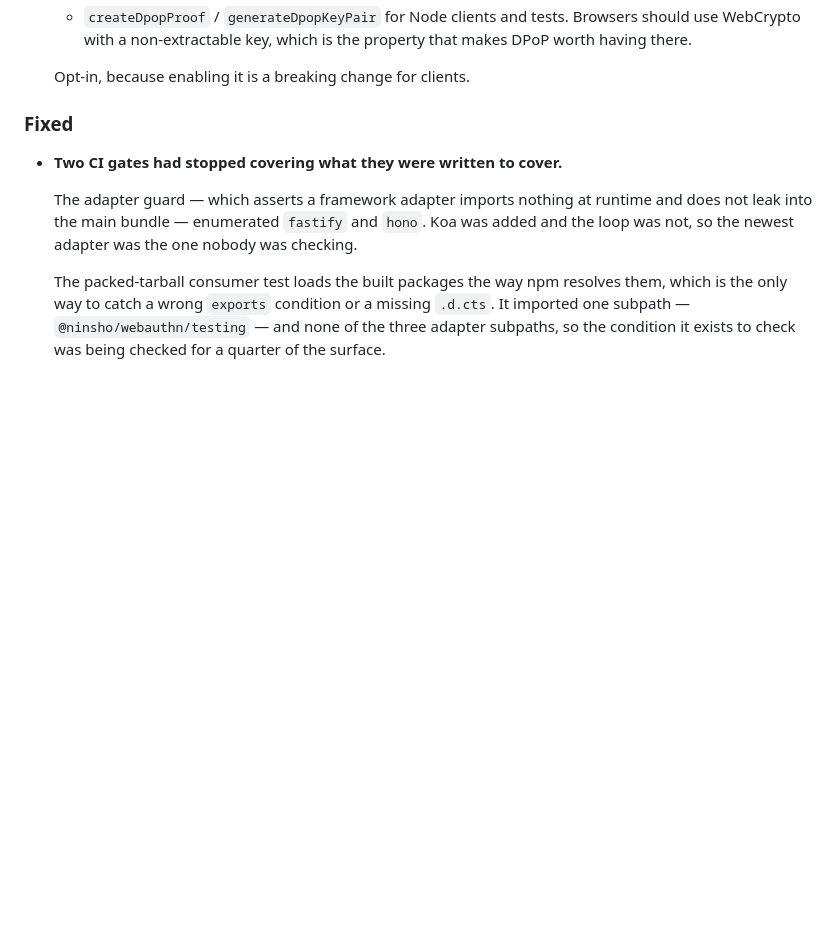
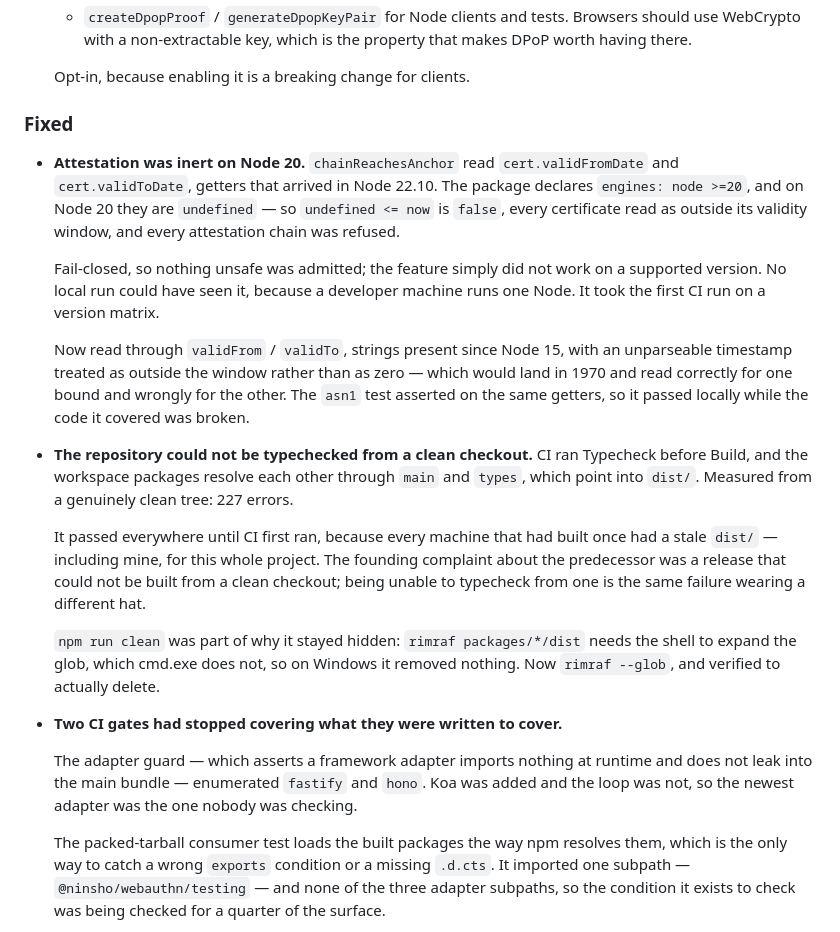
Before and after one commit to NinshoORG/ninsho, a Markdown page: CHANGELOG.md, the part around the change. Drawn GitHub-style; blank space fills up the shorter version.

Commit message:
docs: record the CI findings and tick the green-CI checklist item
Run 34026987586 is green: five jobs, Node 20 and 22, against real Redis.

CONTRIBUTING asked to "confirm CI is green — not assumed green". Confirming it
took four runs and turned up three real defects, which is the argument for the
instruction being worded that way.

Co-Authored-By: Claude Opus 5 <noreply@anthropic.com>

```diff
--- a/CHANGELOG.md
+++ b/CHANGELOG.md
@@ -767,6 +767,37 @@ This project uses [Semantic Versioning](https://semver.org/).
 
 ### Fixed
 
+- **Attestation was inert on Node 20.** `chainReachesAnchor` read
+  `cert.validFromDate` and `cert.validToDate`, getters that arrived in Node
+  22.10. The package declares `engines: node >=20`, and on Node 20 they are
+  `undefined` — so `undefined <= now` is `false`, every certificate read as
+  outside its validity window, and every attestation chain was refused.
+
+  Fail-closed, so nothing unsafe was admitted; the feature simply did not work
+  on a supported version. No local run could have seen it, because a developer
+  machine runs one Node. It took the first CI run on a version matrix.
+
+  Now read through `validFrom` / `validTo`, strings present since Node 15, with
+  an unparseable timestamp treated as outside the window rather than as zero —
+  which would land in 1970 and read correctly for one bound and wrongly for the
+  other. The `asn1` test asserted on the same getters, so it passed locally
+  while the code it covered was broken.
+
+- **The repository could not be typechecked from a clean checkout.** CI ran
+  Typecheck before Build, and the workspace packages resolve each other through
+  `main` and `types`, which point into `dist/`. Measured from a genuinely clean
+  tree: 227 errors.
+
+  It passed everywhere until CI first ran, because every machine that had built
+  once had a stale `dist/` — including mine, for this whole project. The
+  founding complaint about the predecessor was a release that could not be
+  built from a clean checkout; being unable to typecheck from one is the same
+  failure wearing a different hat.
+
+  `npm run clean` was part of why it stayed hidden: `rimraf packages/*/dist`
+  needs the shell to expand the glob, which cmd.exe does not, so on Windows it
+  removed nothing. Now `rimraf --glob`, and verified to actually delete.
+
 - **Two CI gates had stopped covering what they were written to cover.**
 
   The adapter guard — which asserts a framework adapter imports nothing at
```
Also changed, not shown: CONTRIBUTING.md (+4 -1 lines).
